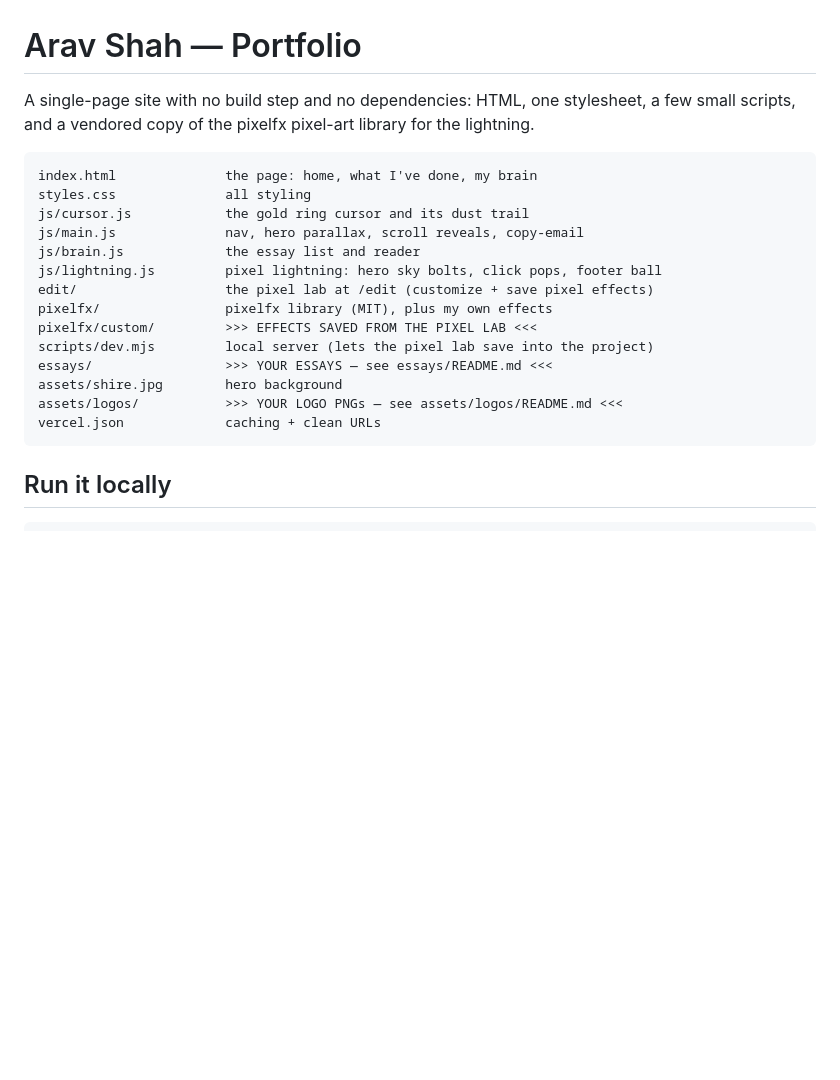
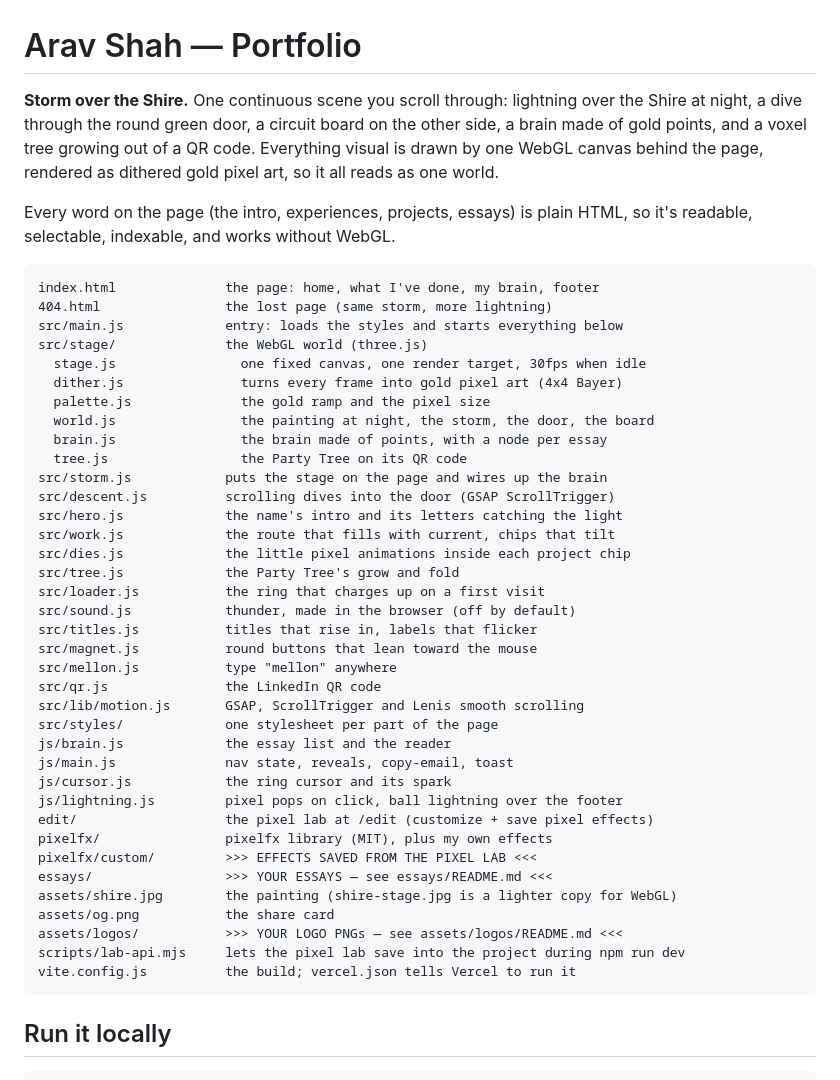
Before and after one commit to Arav-Shah27/Personal-Portfolio, a Markdown page: README.md, the part around one of its changes. GitHub-like rendering; blank space fills up the shorter version.

````diff
--- a/README.md
+++ b/README.md
@@ -1,24 +1,52 @@
 # Arav Shah — Portfolio
 
-A single-page site with no build step and no dependencies: HTML, one stylesheet,
-a few small scripts, and a vendored copy of the pixelfx pixel-art library for
-the lightning.
+**Storm over the Shire.** One continuous scene you scroll through: lightning
+over the Shire at night, a dive through the round green door, a circuit board
+on the other side, a brain made of gold points, and a voxel tree growing out of
+a QR code. Everything visual is drawn by one WebGL canvas behind the page,
+rendered as dithered gold pixel art, so it all reads as one world.
+
+Every word on the page (the intro, experiences, projects, essays) is plain
+HTML, so it's readable, selectable, indexable, and works without WebGL.
 
 ```
-index.html              the page: home, what I've done, my brain
-styles.css              all styling
-js/cursor.js            the gold ring cursor and its dust trail
-js/main.js              nav, hero parallax, scroll reveals, copy-email
-js/brain.js             the essay list and reader
-js/lightning.js         pixel lightning: hero sky bolts, click pops, footer ball
+index.html              the page: home, what I've done, my brain, footer
+404.html                the lost page (same storm, more lightning)
+src/main.js             entry: loads the styles and starts everything below
+src/stage/              the WebGL world (three.js)
+  stage.js                one fixed canvas, one render target, 30fps when idle
+  dither.js               turns every frame into gold pixel art (4x4 Bayer)
+  palette.js              the gold ramp and the pixel size
+  world.js                the painting at night, the storm, the door, the board
+  brain.js                the brain made of points, with a node per essay
+  tree.js                 the Party Tree on its QR code
+src/storm.js            puts the stage on the page and wires up the brain
+src/descent.js          scrolling dives into the door (GSAP ScrollTrigger)
+src/hero.js             the name's intro and its letters catching the light
+src/work.js             the route that fills with current, chips that tilt
+src/dies.js             the little pixel animations inside each project chip
+src/tree.js             the Party Tree's grow and fold
+src/loader.js           the ring that charges up on a first visit
+src/sound.js            thunder, made in the browser (off by default)
+src/titles.js           titles that rise in, labels that flicker
+src/magnet.js           round buttons that lean toward the mouse
+src/mellon.js           type "mellon" anywhere
+src/qr.js               the LinkedIn QR code
+src/lib/motion.js       GSAP, ScrollTrigger and Lenis smooth scrolling
+src/styles/             one stylesheet per part of the page
+js/brain.js             the essay list and the reader
+js/main.js              nav state, reveals, copy-email, toast
+js/cursor.js            the ring cursor and its spark
+js/lightning.js         pixel pops on click, ball lightning over the footer
 edit/                   the pixel lab at /edit (customize + save pixel effects)
 pixelfx/                pixelfx library (MIT), plus my own effects
 pixelfx/custom/         >>> EFFECTS SAVED FROM THE PIXEL LAB <<<
-scripts/dev.mjs         local server (lets the pixel lab save into the project)
 essays/                 >>> YOUR ESSAYS — see essays/README.md <<<
-assets/shire.jpg        hero background
+assets/shire.jpg        the painting (shire-stage.jpg is a lighter copy for WebGL)
+assets/og.png           the share card
 assets/logos/           >>> YOUR LOGO PNGs — see assets/logos/README.md <<<
-vercel.json             caching + clean URLs
+scripts/lab-api.mjs     lets the pixel lab save into the project during npm run dev
+vite.config.js          the build; vercel.json tells Vercel to run it
 ```
 
 ## Run it locally
````
Also changed, not shown: other parts of README.md (+31 -45 lines).
